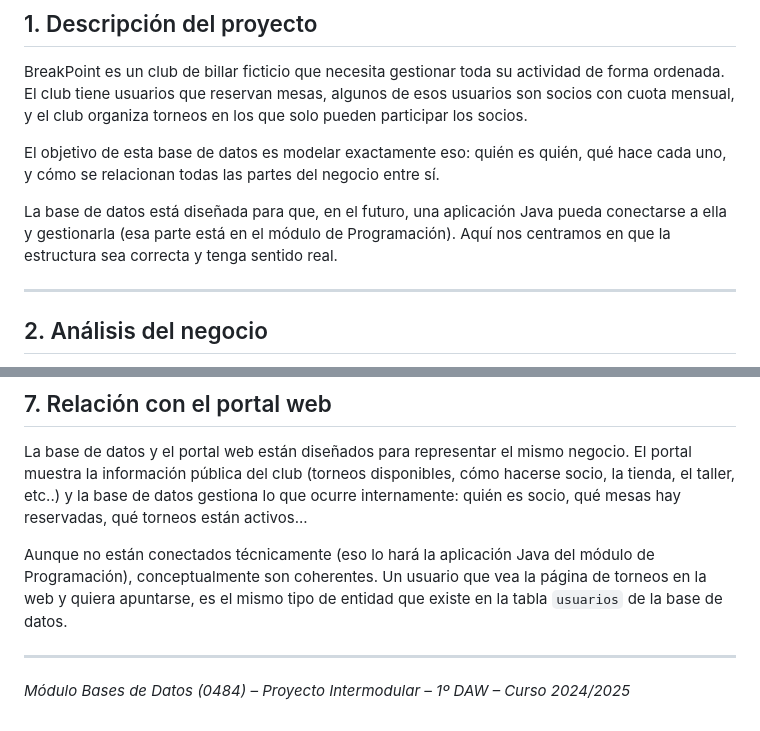
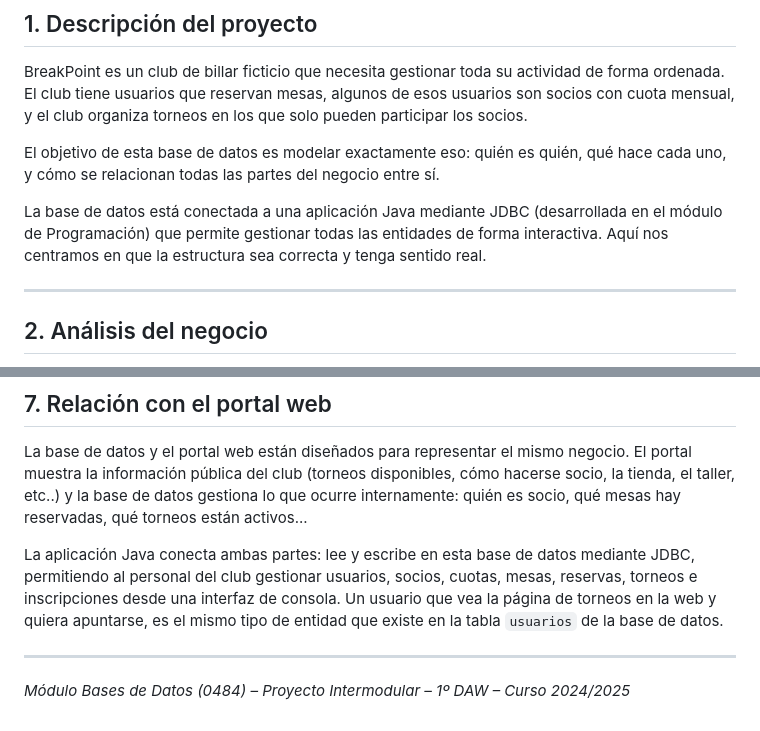
Before and after one commit to YagoMontenegro/BreakPoint-Proyecto_Intermodular, a Markdown page: docs/bbdd/README.md, 2 parts joined by grey strips. Rendered like a GitHub page.

Commit message:
Se completa información del readme en el modulo BBDD

```diff
--- a/docs/bbdd/README.md
+++ b/docs/bbdd/README.md
@@ -9,7 +9,7 @@ BreakPoint es un club de billar ficticio que necesita gestionar toda su activida
 
 El objetivo de esta base de datos es modelar exactamente eso: quién es quién, qué hace cada uno, y cómo se relacionan todas las partes del negocio entre sí.
 
-La base de datos está diseñada para que, en el futuro, una aplicación Java pueda conectarse a ella y gestionarla (esa parte está en el módulo de Programación). Aquí nos centramos en que la estructura sea correcta y tenga sentido real.
+La base de datos está conectada a una aplicación Java mediante JDBC (desarrollada en el módulo de Programación) que permite gestionar todas las entidades de forma interactiva. Aquí nos centramos en que la estructura sea correcta y tenga sentido real.
 
 ---
 
@@ -185,7 +185,7 @@ Las consultas están en `sql/queries.sql` y están agrupadas por categoría:
 
 La base de datos y el portal web están diseñados para representar el mismo negocio. El portal muestra la información pública del club (torneos disponibles, cómo hacerse socio, la tienda, el taller, etc..) y la base de datos gestiona lo que ocurre internamente: quién es socio, qué mesas hay reservadas, qué torneos están activos...
 
-Aunque no están conectados técnicamente (eso lo hará la aplicación Java del módulo de Programación), conceptualmente son coherentes. Un usuario que vea la página de torneos en la web y quiera apuntarse, es el mismo tipo de entidad que existe en la tabla `usuarios` de la base de datos.
+La aplicación Java conecta ambas partes: lee y escribe en esta base de datos mediante JDBC, permitiendo al personal del club gestionar usuarios, socios, cuotas, mesas, reservas, torneos e inscripciones desde una interfaz de consola. Un usuario que vea la página de torneos en la web y quiera apuntarse, es el mismo tipo de entidad que existe en la tabla `usuarios` de la base de datos.
 
 ---
 
```
